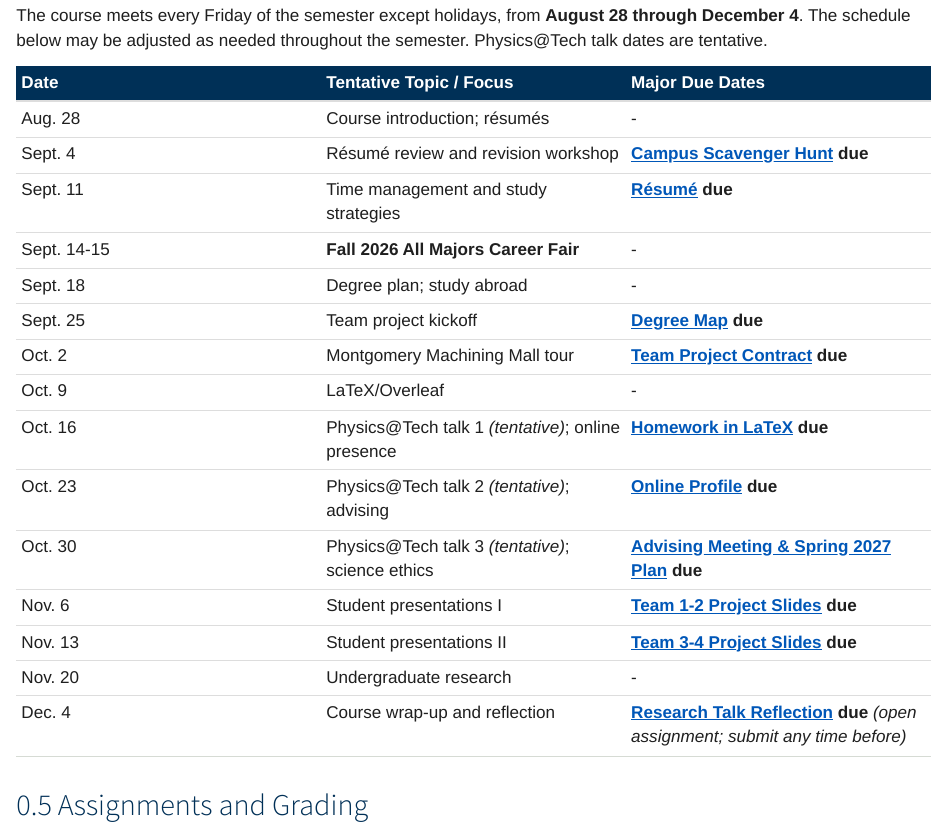
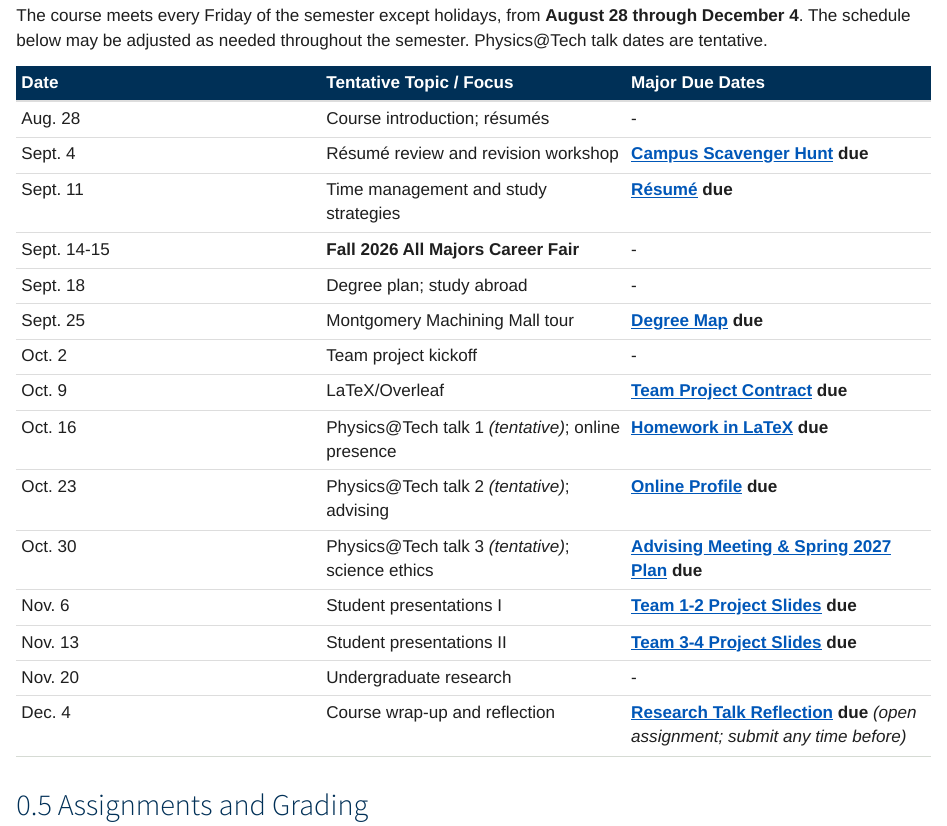
Before and after one commit to ajsteinmetz/gt-gt-1000, a Quarto document (index.qmd): the page in a window 1100 px wide, from 1580 px down. Rendered offline with R 4.5, knitr and Pandoc in place of Quarto, with nearby package versions.

Commit message:
Revised schedule for new tour date.

```diff
--- a/assignments/deliverables/team-project-contract.qmd
+++ b/assignments/deliverables/team-project-contract.qmd
@@ -10,7 +10,7 @@ subtitle: "Due: October 2 by 11:59 PM ET · 5% of course grade"
 
 Most group projects that go wrong do so for predictable reasons: no one agreed on who does what, when the team meets, or what happens when someone stops responding. A team contract settles those questions at the start, while everyone still gets along.
 
-Your team will write and sign a contract for the [Team Project](../team-project.qmd). Teams are formed at the project kickoff in class on **September 25**.
+Your team will write and sign a contract for the [Team Project](../team-project.qmd). Teams are formed at the project kickoff in class on **October 2**.
 
 ## What to Submit
 
--- a/assignments/team-project.qmd
+++ b/assignments/team-project.qmd
@@ -16,7 +16,7 @@ This project supports the course learning outcome that students *demonstrate the
 
 | Deliverable | Due | Points | |
 |---|---|---|---|
-| Team Project Contract | Oct. 2 | 50 | [Open assignment](deliverables/team-project-contract.qmd) |
+| Team Project Contract | Oct. 9 | 50 | [Open assignment](deliverables/team-project-contract.qmd) |
 | Team Project Slides | In class, Nov. 6 or Nov. 13 | 100 | [Open assignment](deliverables/team-project-slides.qmd) |
 | Team Project Presentation | In class, Nov. 6 or Nov. 13 | 100 | — |
 | **Total** | | **250** | |
--- a/index.qmd
+++ b/index.qmd
@@ -73,9 +73,9 @@ The course meets every Friday of the semester except holidays, from **August 28
 | Sept. 11 | Time management and study strategies | **[Résumé](assignments/deliverables/resume.qmd) due** |
 | Sept. 14-15 | **Fall 2026 All Majors Career Fair** | - |
 | Sept. 18 | Degree plan; study abroad | - |
-| Sept. 25 | Team project kickoff | **[Degree Map](assignments/deliverables/degree-map.qmd) due** |
-| Oct. 2 | Montgomery Machining Mall tour | **[Team Project Contract](assignments/deliverables/team-project-contract.qmd) due** |
-| Oct. 9 | LaTeX/Overleaf | - |
+| Sept. 25 | Montgomery Machining Mall tour | **[Degree Map](assignments/deliverables/degree-map.qmd) due** |
+| Oct. 2 | Team project kickoff | - |
+| Oct. 9 | LaTeX/Overleaf | **[Team Project Contract](assignments/deliverables/team-project-contract.qmd) due** |
 | Oct. 16 | Physics\@Tech talk 1 *(tentative)*; online presence | **[Homework in LaTeX](assignments/deliverables/latex-homework.qmd) due** |
 | Oct. 23 | Physics\@Tech talk 2 *(tentative)*; advising | **[Online Profile](assignments/deliverables/online-profile.qmd) due** |
 | Oct. 30 | Physics\@Tech talk 3 *(tentative)*; science ethics | **[Advising Meeting & Spring 2027 Plan](assignments/deliverables/advising-spring-plan.qmd) due** |
--- a/lectures/gatech-revealjs.css
+++ b/lectures/gatech-revealjs.css
@@ -84,6 +84,11 @@
   border-radius: 2px;
 }
 
+/* Gold trim marking the intended slide frame (width x height from the YAML). Content that spills past this line is overflowing the slide — useful for spot-checking a deck. Comment out the rule to remove the trim. `outline` is used rather than `border` so it adds no layout box. */
+.reveal .slides {
+  outline: 2px solid var(--gt-cream);
+}
+
 /* Footer */
 .reveal .footer {
   color: #555;
```
Also changed, not shown: lectures/lecture-04.qmd (+2 -2 lines), assignments/deliverables/team-project-contract.qmd (2 more changed lines), assignments/team-project.qmd (2 more changed lines).
